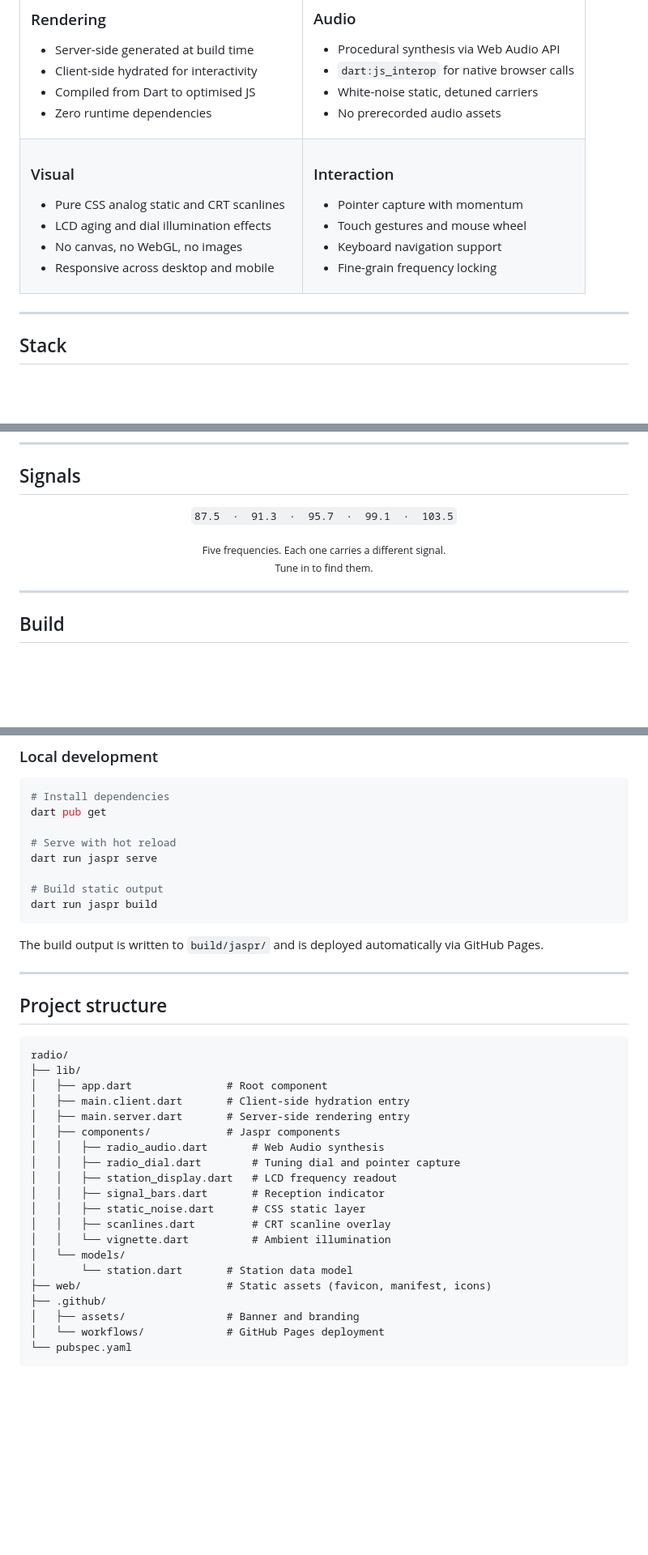
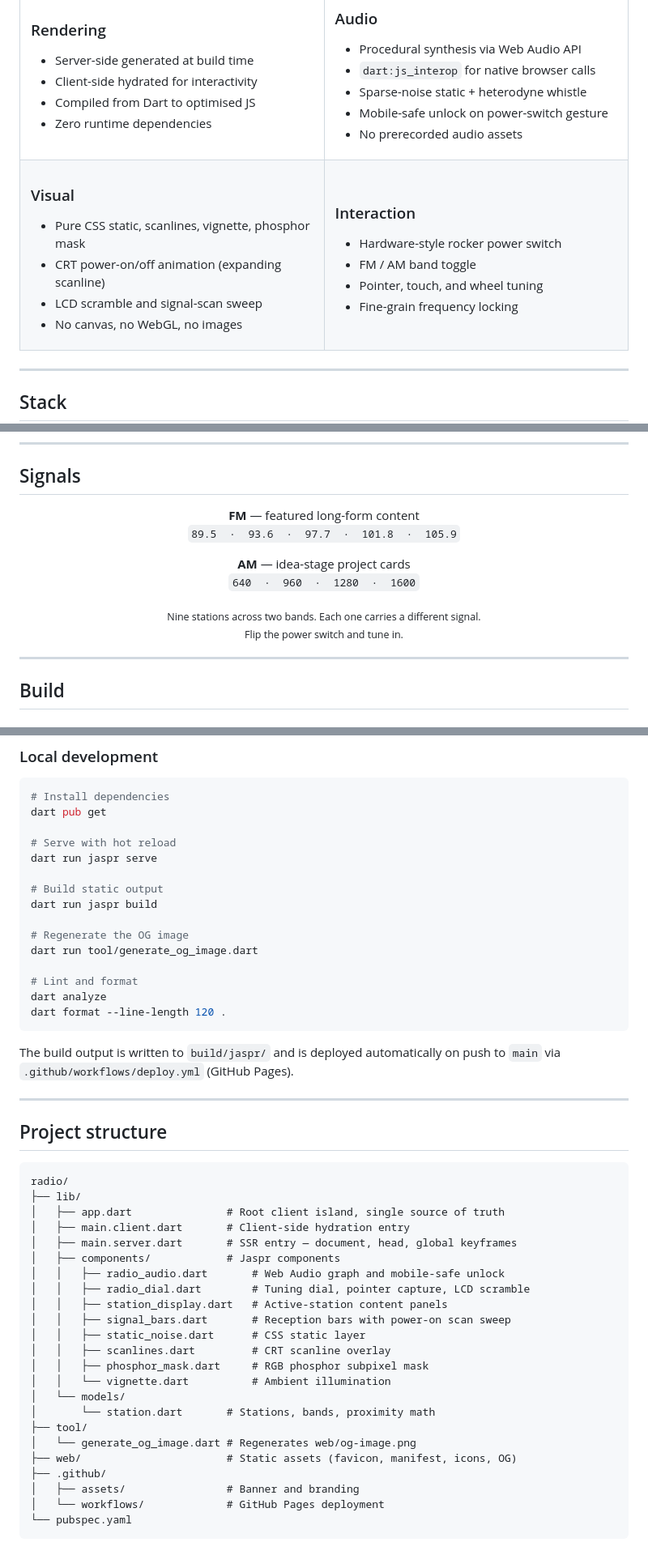
Before and after one commit to mrleisen/mrleisen, a Markdown page: README.md, 3 parts joined by grey strips. Shown at 81% size. GitHub-like rendering; blank space fills up the shorter version.

Commit message:
docs: refresh README for current radio state (bands, power, components)

````diff
--- a/README.md
+++ b/README.md
@@ -60,7 +60,8 @@ It's a small demonstration of what I build: procedural audio, CSS-only visuals,
 ### Audio
 - Procedural synthesis via Web Audio API
 - `dart:js_interop` for native browser calls
-- White-noise static, detuned carriers
+- Sparse-noise static + heterodyne whistle
+- Mobile-safe unlock on power-switch gesture
 - No prerecorded audio assets
 
 </td>
@@ -69,18 +70,18 @@ It's a small demonstration of what I build: procedural audio, CSS-only visuals,
 <td width="50%">
 
 ### Visual
-- Pure CSS analog static and CRT scanlines
-- LCD aging and dial illumination effects
+- Pure CSS static, scanlines, vignette, phosphor mask
+- CRT power-on/off animation (expanding scanline)
+- LCD scramble and signal-scan sweep
 - No canvas, no WebGL, no images
-- Responsive across desktop and mobile
 
 </td>
 <td width="50%">
 
 ### Interaction
-- Pointer capture with momentum
-- Touch gestures and mouse wheel
-- Keyboard navigation support
+- Hardware-style rocker power switch
+- FM / AM band toggle
+- Pointer, touch, and wheel tuning
 - Fine-grain frequency locking
 
 </td>
@@ -114,11 +115,17 @@ It's a small demonstration of what I build: procedural audio, CSS-only visuals,
 ## Signals
 
 <p align="center">
-  <code>87.5 &nbsp;·&nbsp; 91.3 &nbsp;·&nbsp; 95.7 &nbsp;·&nbsp; 99.1 &nbsp;·&nbsp; 103.5</code>
+  <strong>FM</strong> — featured long-form content<br>
+  <code>89.5 &nbsp;·&nbsp; 93.6 &nbsp;·&nbsp; 97.7 &nbsp;·&nbsp; 101.8 &nbsp;·&nbsp; 105.9</code>
 </p>
 
 <p align="center">
-  <sub>Five frequencies. Each one carries a different signal.<br>Tune in to find them.</sub>
+  <strong>AM</strong> — idea-stage project cards<br>
+  <code>640 &nbsp;·&nbsp; 960 &nbsp;·&nbsp; 1280 &nbsp;·&nbsp; 1600</code>
+</p>
+
+<p align="center">
+  <sub>Nine stations across two bands. Each one carries a different signal.<br>Flip the power switch and tune in.</sub>
 </p>
 
 ---
@@ -142,9 +149,16 @@ dart run jaspr serve
 
 # Build static output
 dart run jaspr build
+
+# Regenerate the OG image
+dart run tool/generate_og_image.dart
+
+# Lint and format
+dart analyze
+dart format --line-length 120 .
 ```
 
-The build output is written to `build/jaspr/` and is deployed automatically via GitHub Pages.
+The build output is written to `build/jaspr/` and is deployed automatically on push to `main` via `.github/workflows/deploy.yml` (GitHub Pages).
 
 ---
 
@@ -153,20 +167,23 @@ The build output is written to `build/jaspr/` and is deployed automatically via
 ```
 radio/
 ├── lib/
-│   ├── app.dart               # Root component
+│   ├── app.dart               # Root client island, single source of truth
 │   ├── main.client.dart       # Client-side hydration entry
-│   ├── main.server.dart       # Server-side rendering entry
+│   ├── main.server.dart       # SSR entry — document, head, global keyframes
 │   ├── components/            # Jaspr components
-│   │   ├── radio_audio.dart       # Web Audio synthesis
-│   │   ├── radio_dial.dart        # Tuning dial and pointer capture
-│   │   ├── station_display.dart   # LCD frequency readout
-│   │   ├── signal_bars.dart       # Reception indicator
+│   │   ├── radio_audio.dart       # Web Audio graph and mobile-safe unlock
+│   │   ├── radio_dial.dart        # Tuning dial, pointer capture, LCD scramble
+│   │   ├── station_display.dart   # Active-station content panels
+│   │   ├── signal_bars.dart       # Reception bars with power-on scan sweep
 │   │   ├── static_noise.dart      # CSS static layer
 │   │   ├── scanlines.dart         # CRT scanline overlay
+│   │   ├── phosphor_mask.dart     # RGB phosphor subpixel mask
 │   │   └── vignette.dart          # Ambient illumination
 │   └── models/
-│       └── station.dart       # Station data model
-├── web/                       # Static assets (favicon, manifest, icons)
+│       └── station.dart       # Stations, bands, proximity math
+├── tool/
+│   └── generate_og_image.dart # Regenerates web/og-image.png
+├── web/                       # Static assets (favicon, manifest, icons, OG)
 ├── .github/
 │   ├── assets/                # Banner and branding
 │   └── workflows/             # GitHub Pages deployment
````
Also changed, not shown: other parts of README.md (+1 -1 lines).
